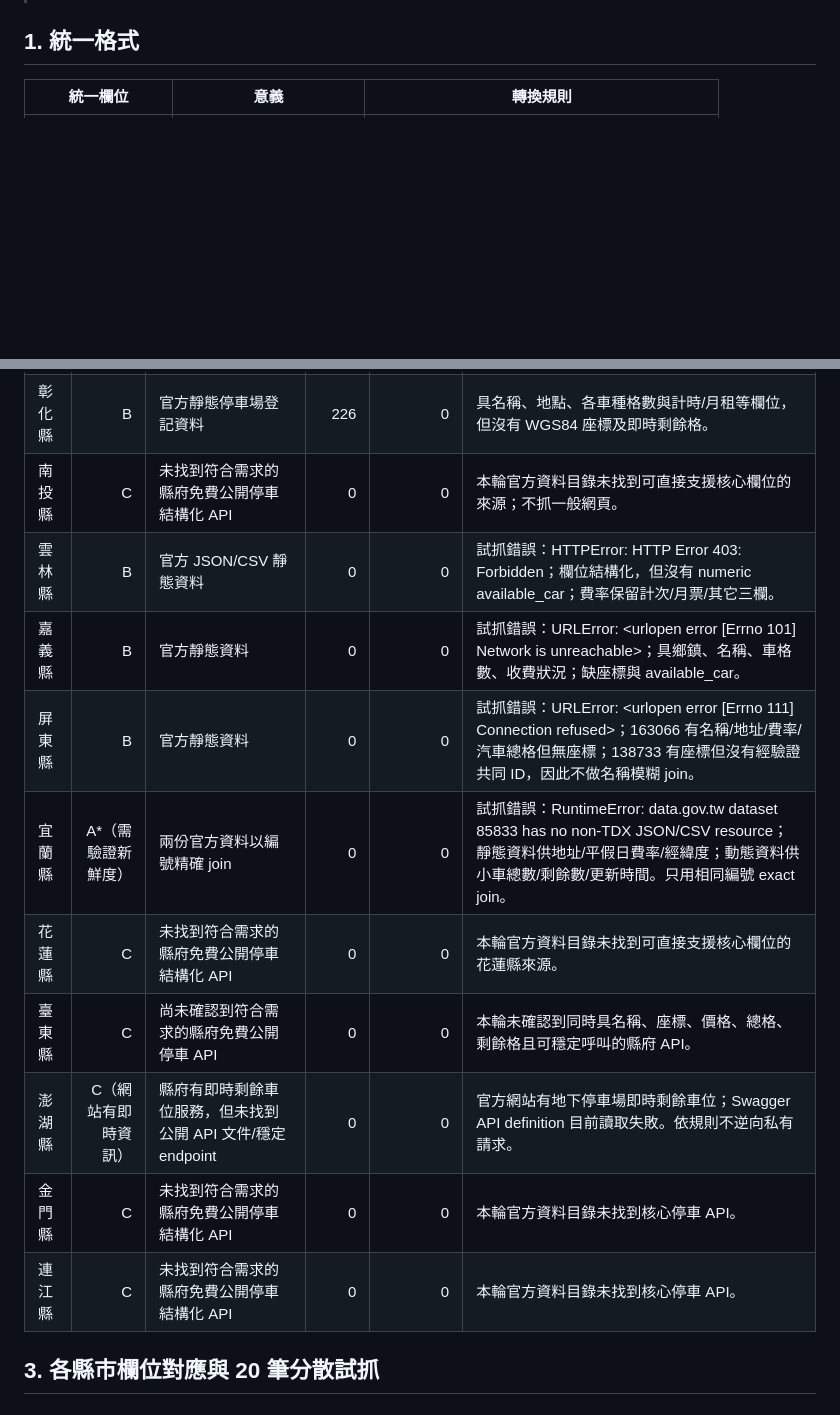
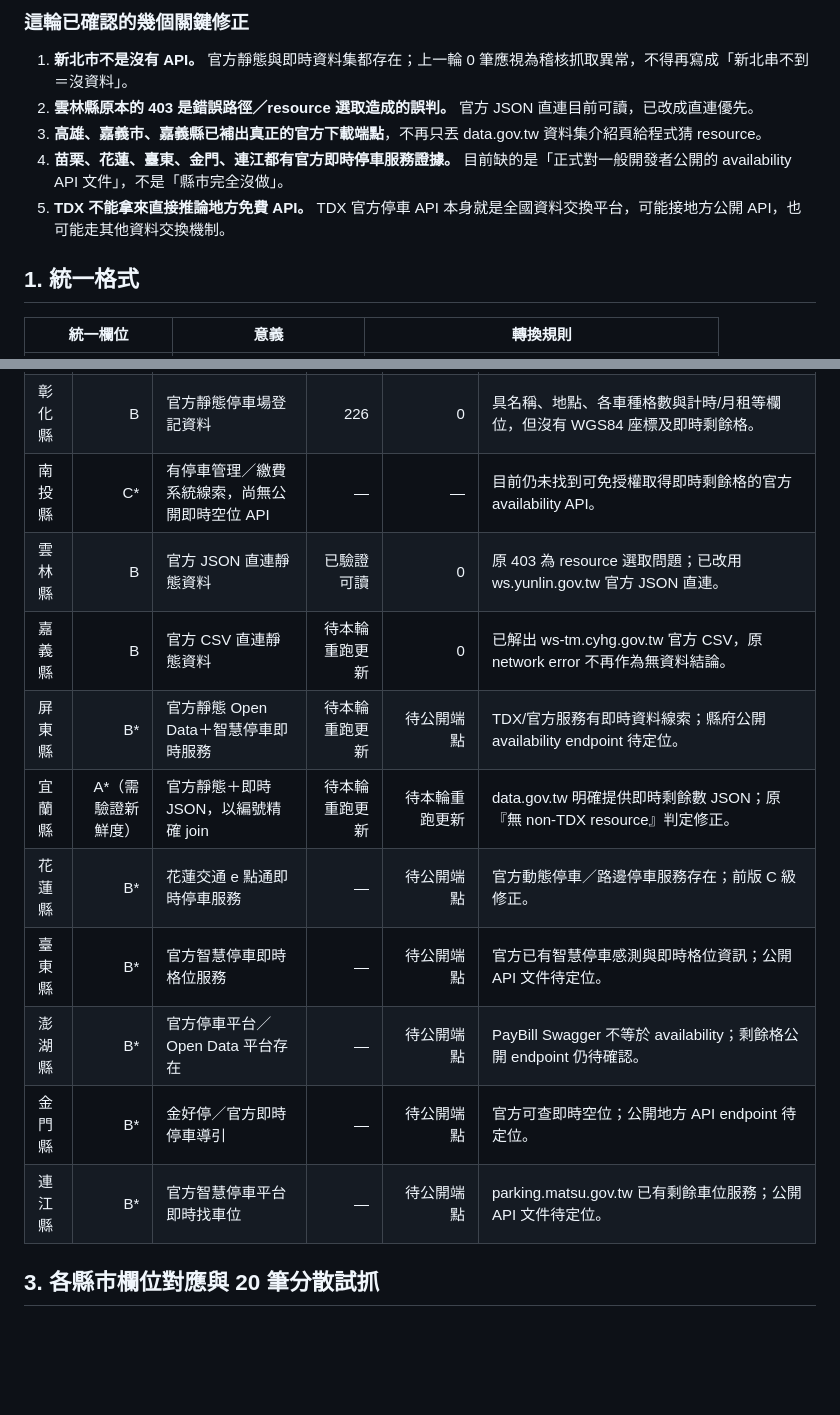
Before and after one commit to hub-google/OpenData, a Markdown page: 停車/全台縣市停車API盤點.md, 2 parts joined by grey strips. Rendered like a GitHub page; blank space fills up the shorter version.

Commit message:
Update nationwide parking API re-audit findings

```diff
--- a/停車/全台縣市停車API盤點.md
+++ b/停車/全台縣市停車API盤點.md
@@ -7,3 +40,10 @@
+### 這輪已確認的幾個關鍵修正
+
+1. **新北市不是沒有 API。** 官方靜態與即時資料集都存在；上一輪 0 筆應視為稽核抓取異常，不得再寫成「新北串不到＝沒資料」。
+2. **雲林縣原本的 403 是錯誤路徑／resource 選取造成的誤判。** 官方 JSON 直連目前可讀，已改成直連優先。
+3. **高雄、嘉義市、嘉義縣已補出真正的官方下載端點**，不再只丟 data.gov.tw 資料集介紹頁給程式猜 resource。
+4. **苗栗、花蓮、臺東、金門、連江都有官方即時停車服務證據。** 目前缺的是「正式對一般開發者公開的 availability API 文件」，不是「縣市完全沒做」。
+5. **TDX 不能拿來直接推論地方免費 API。** TDX 官方停車 API 本身就是全國資料交換平台，可能接地方公開 API，也可能走其他資料交換機制。
 
 ## 1. 統一格式
 
@@ -55,14 +95,14 @@
 | 彰化縣 | B | 官方靜態停車場登記資料 | 226 | 0 | 具名稱、地點、各車種格數與計時/月租等欄位，但沒有 WGS84 座標及即時剩餘格。 |
-| 南投縣 | C | 未找到符合需求的縣府免費公開停車結構化 API | 0 | 0 | 本輪官方資料目錄未找到可直接支援核心欄位的來源；不抓一般網頁。 |
-| 雲林縣 | B | 官方 JSON/CSV 靜態資料 | 0 | 0 | 試抓錯誤：HTTPError: HTTP Error 403: Forbidden；欄位結構化，但沒有 numeric available_car；費率保留計次/月票/其它三欄。 |
-| 嘉義縣 | B | 官方靜態資料 | 0 | 0 | 試抓錯誤：URLError: <urlopen error [Errno 101] Network is unreachable>；具鄉鎮、名稱、車格數、收費狀況；缺座標與 available_car。 |
-| 屏東縣 | B | 官方靜態資料 | 0 | 0 | 試抓錯誤：URLError: <urlopen error [Errno 111] Connection refused>；163066 有名稱/地址/費率/汽車總格但無座標；138733 有座標但沒有經驗證共同 ID，因此不做名稱模糊 join。 |
-| 宜蘭縣 | A*（需驗證新鮮度） | 兩份官方資料以編號精確 join | 0 | 0 | 試抓錯誤：RuntimeError: data.gov.tw dataset 85833 has no non-TDX JSON/CSV resource；靜態資料供地址/平假日費率/經緯度；動態資料供小車總數/剩餘數/更新時間。只用相同編號 exact join。 |
-| 花蓮縣 | C | 未找到符合需求的縣府免費公開停車結構化 API | 0 | 0 | 本輪官方資料目錄未找到可直接支援核心欄位的花蓮縣來源。 |
-| 臺東縣 | C | 尚未確認到符合需求的縣府免費公開停車 API | 0 | 0 | 本輪未確認到同時具名稱、座標、價格、總格、剩餘格且可穩定呼叫的縣府 API。 |
-| 澎湖縣 | C（網站有即時資訊） | 縣府有即時剩餘車位服務，但未找到公開 API 文件/穩定 endpoint | 0 | 0 | 官方網站有地下停車場即時剩餘車位；Swagger API definition 目前讀取失敗。依規則不逆向私有請求。 |
-| 金門縣 | C | 未找到符合需求的縣府免費公開停車結構化 API | 0 | 0 | 本輪官方資料目錄未找到核心停車 API。 |
-| 連江縣 | C | 未找到符合需求的縣府免費公開停車結構化 API | 0 | 0 | 本輪官方資料目錄未找到核心停車 API。 |
+| 南投縣 | C* | 有停車管理／繳費系統線索，尚無公開即時空位 API | — | — | 目前仍未找到可免授權取得即時剩餘格的官方 availability API。 |
+| 雲林縣 | B | 官方 JSON 直連靜態資料 | 已驗證可讀 | 0 | 原 403 為 resource 選取問題；已改用 ws.yunlin.gov.tw 官方 JSON 直連。 |
+| 嘉義縣 | B | 官方 CSV 直連靜態資料 | 待本輪重跑更新 | 0 | 已解出 ws-tm.cyhg.gov.tw 官方 CSV，原 network error 不再作為無資料結論。 |
+| 屏東縣 | B* | 官方靜態 Open Data＋智慧停車即時服務 | 待本輪重跑更新 | 待公開端點 | TDX/官方服務有即時資料線索；縣府公開 availability endpoint 待定位。 |
+| 宜蘭縣 | A*（需驗證新鮮度） | 官方靜態＋即時 JSON，以編號精確 join | 待本輪重跑更新 | 待本輪重跑更新 | data.gov.tw 明確提供即時剩餘數 JSON；原『無 non-TDX resource』判定修正。 |
+| 花蓮縣 | B* | 花蓮交通 e 點通即時停車服務 | — | 待公開端點 | 官方動態停車／路邊停車服務存在；前版 C 級修正。 |
+| 臺東縣 | B* | 官方智慧停車即時格位服務 | — | 待公開端點 | 官方已有智慧停車感測與即時格位資訊；公開 API 文件待定位。 |
+| 澎湖縣 | B* | 官方停車平台／Open Data 平台存在 | — | 待公開端點 | PayBill Swagger 不等於 availability；剩餘格公開 endpoint 仍待確認。 |
+| 金門縣 | B* | 金好停／官方即時停車導引 | — | 待公開端點 | 官方可查即時空位；公開地方 API endpoint 待定位。 |
+| 連江縣 | B* | 官方智慧停車平台即時找車位 | — | 待公開端點 | parking.matsu.gov.tw 已有剩餘車位服務；公開 API 文件待定位。 |
 
 ## 3. 各縣市欄位對應與 20 筆分散試抓
 
```
Also changed, not shown: other parts of 停車/全台縣市停車API盤點.md (+38 -5 lines).
